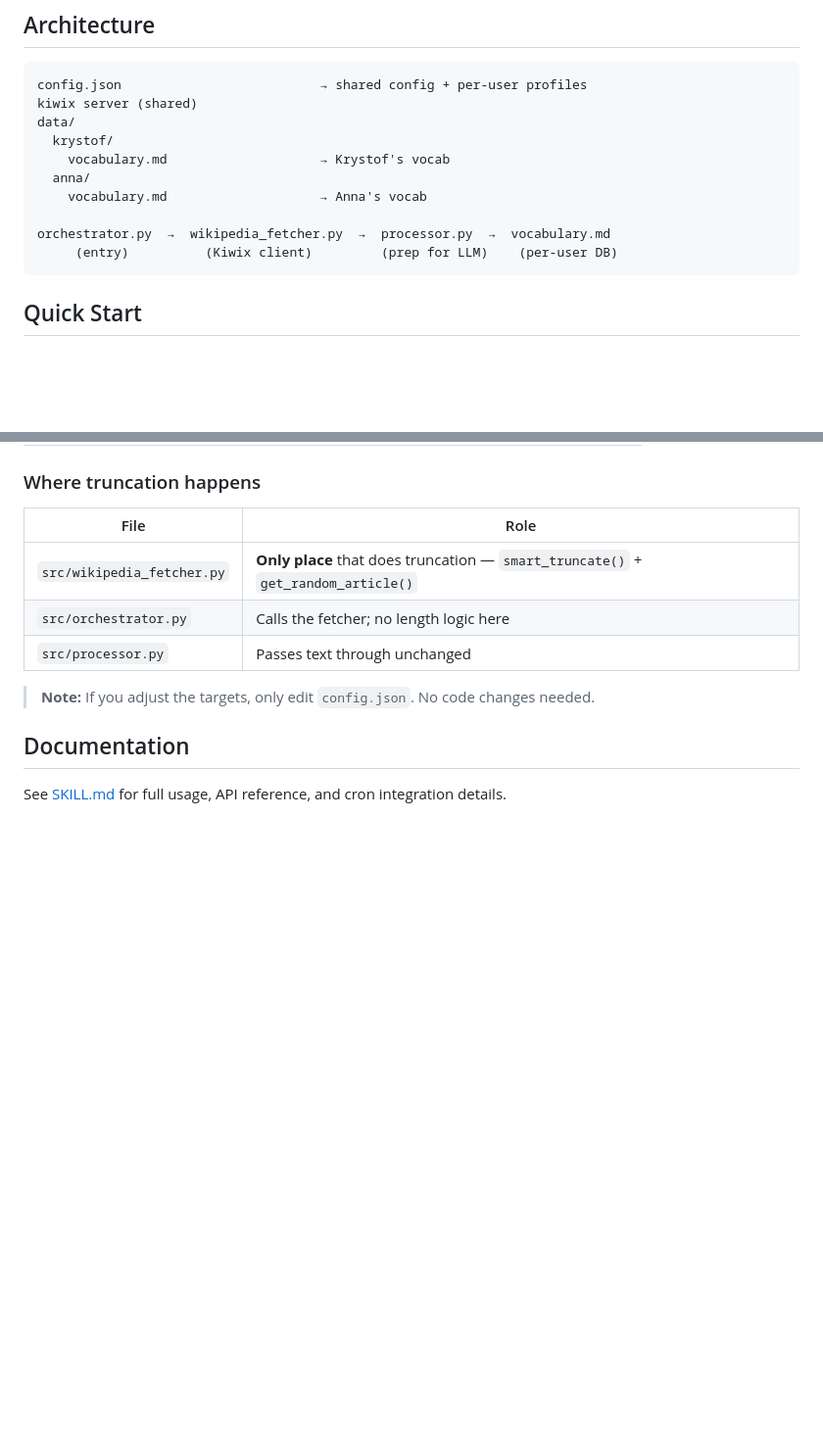
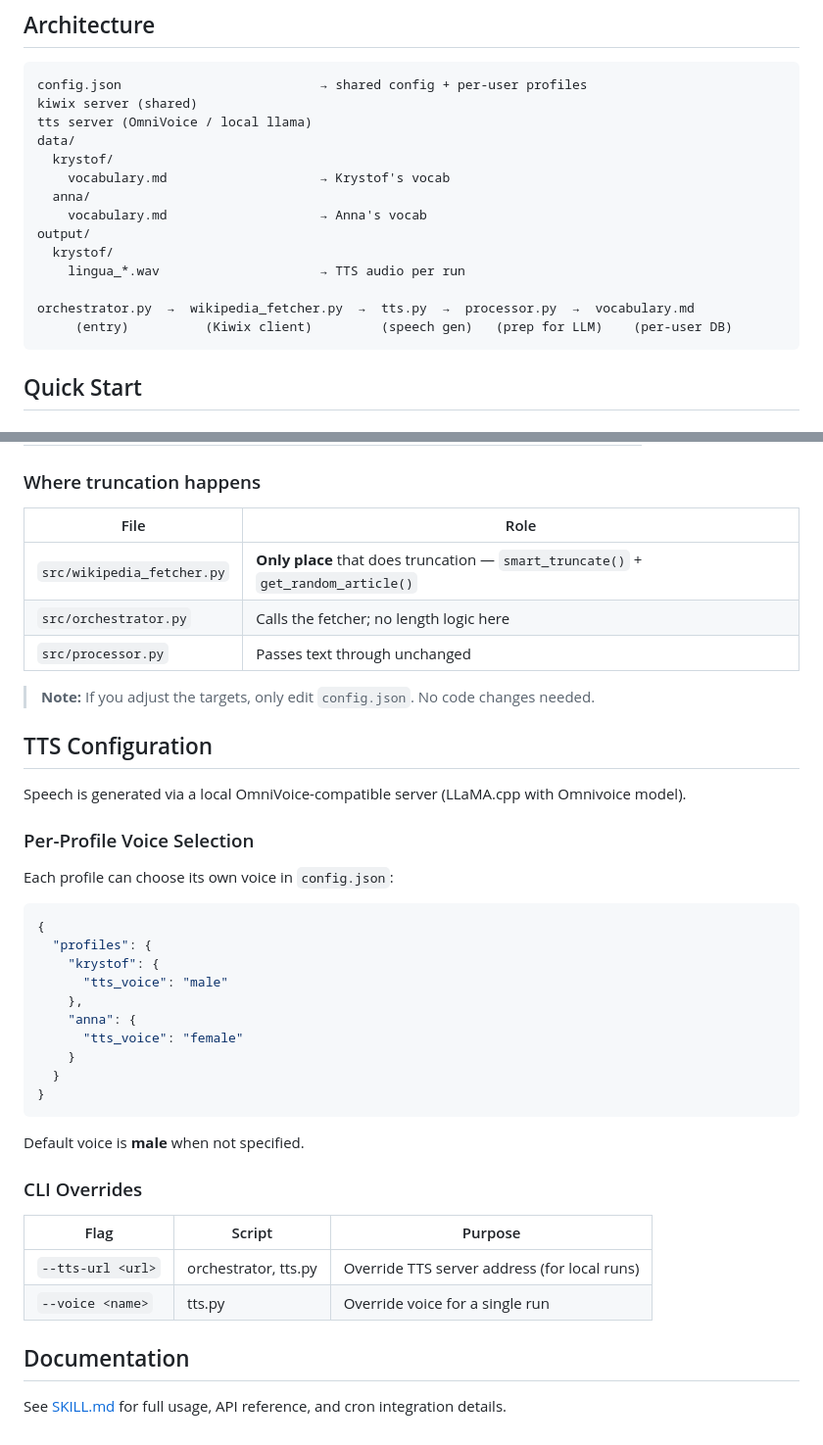
Before and after one commit to krstff/LinguaDaily, a Markdown page: README.md, 2 parts joined by grey strips. Shown at 98% size. Drawn GitHub-style; blank space fills up the shorter version.

Commit message:
docs: update README with TTS config, --tts-url override, and voice selection

````diff
--- a/README.md
+++ b/README.md
@@ -23,14 +23,18 @@ OpenClaw-Lingua automates the process of language learning by:
 ```
 config.json                          → shared config + per-user profiles
 kiwix server (shared)
+tts server (OmniVoice / local llama)
 data/
   krystof/
     vocabulary.md                    → Krystof's vocab
   anna/
     vocabulary.md                    → Anna's vocab
+output/
+  krystof/
+    lingua_*.wav                     → TTS audio per run
 
-orchestrator.py  →  wikipedia_fetcher.py  →  processor.py  →  vocabulary.md
-     (entry)          (Kiwix client)         (prep for LLM)    (per-user DB)
+orchestrator.py  →  wikipedia_fetcher.py  →  tts.py  →  processor.py  →  vocabulary.md
+     (entry)          (Kiwix client)         (speech gen)   (prep for LLM)    (per-user DB)
 ```
 
 ## Quick Start
@@ -141,6 +157,36 @@ All thresholds are controlled per-profile from `config.json`:
 
 > **Note:** If you adjust the targets, only edit `config.json`. No code changes needed.
 
+## TTS Configuration
+
+Speech is generated via a local OmniVoice-compatible server (LLaMA.cpp with Omnivoice model).
+
+### Per-Profile Voice Selection
+
+Each profile can choose its own voice in `config.json`:
+
+```json
+{
+  "profiles": {
+    "krystof": {
+      "tts_voice": "male"
+    },
+    "anna": {
+      "tts_voice": "female"
+    }
+  }
+}
+```
+
+Default voice is **male** when not specified.
+
+### CLI Overrides
+
+| Flag | Script | Purpose |
+|------|--------|---------|
+| `--tts-url <url>` | orchestrator, tts.py | Override TTS server address (for local runs) |
+| `--voice <name>` | tts.py | Override voice for a single run |
+
 ## Documentation
 
 See [SKILL.md](skill/SKILL.md) for full usage, API reference, and cron integration details.
````
Also changed, not shown: other parts of README.md (+12 -0 lines).
